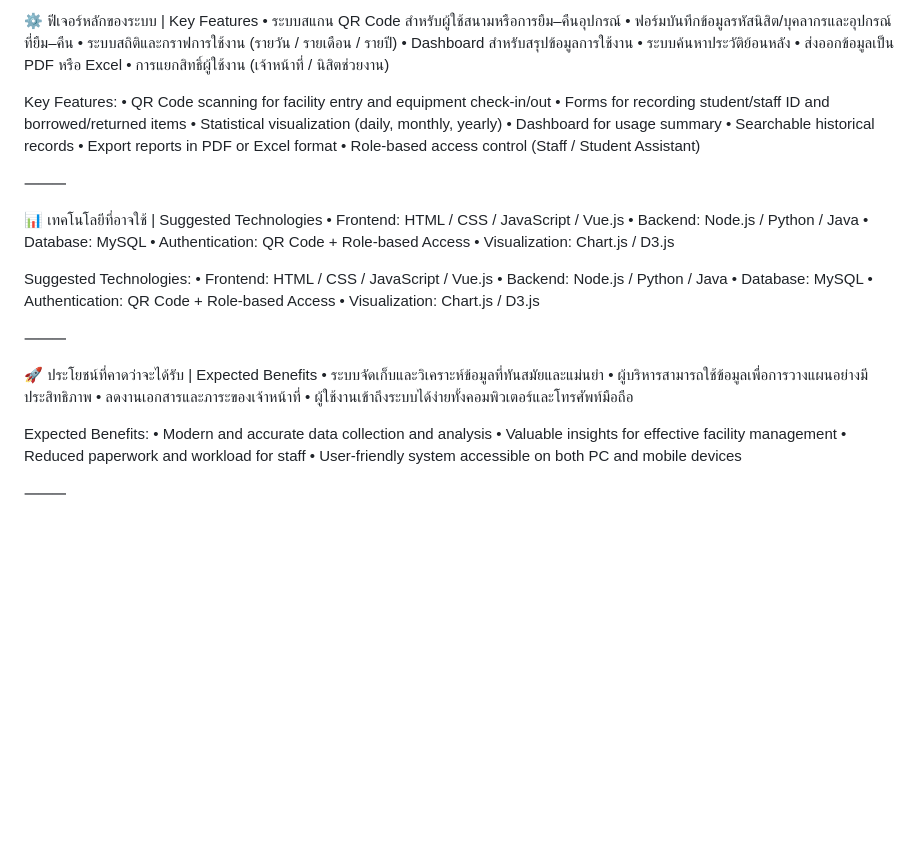
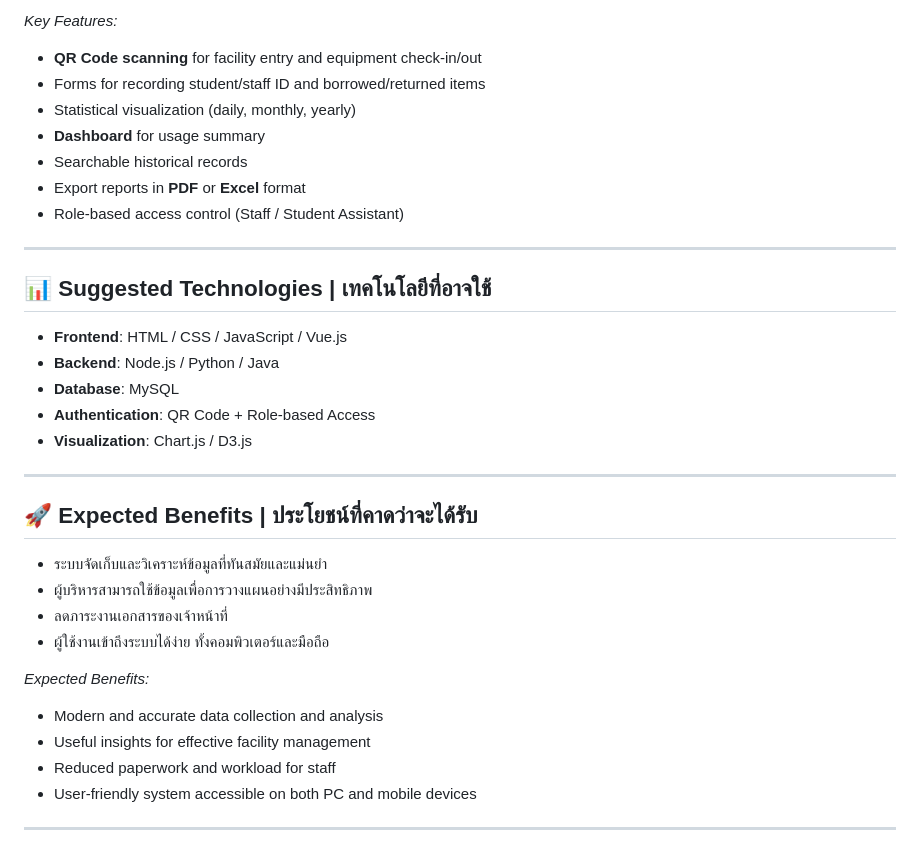
Before and after one commit to Aman050102/UP-FMS, a Markdown page: README.md, the part around one of its changes. Rendered like a GitHub page; blank space fills up the shorter version.

```diff
--- a/README.md
+++ b/README.md
@@ -60,50 +72,34 @@ Target Users:
 
-⚙️ ฟีเจอร์หลักของระบบ | Key Features
-	•	ระบบสแกน QR Code สำหรับผู้ใช้สนามหรือการยืม–คืนอุปกรณ์
-	•	ฟอร์มบันทึกข้อมูลรหัสนิสิต/บุคลากรและอุปกรณ์ที่ยืม–คืน
-	•	ระบบสถิติและกราฟการใช้งาน (รายวัน / รายเดือน / รายปี)
-	•	Dashboard สำหรับสรุปข้อมูลการใช้งาน
-	•	ระบบค้นหาประวัติย้อนหลัง
-	•	ส่งออกข้อมูลเป็น PDF หรือ Excel
-	•	การแยกสิทธิ์ผู้ใช้งาน (เจ้าหน้าที่ / นิสิตช่วยงาน)
+*Key Features:*
+- **QR Code scanning** for facility entry and equipment check-in/out
+- Forms for recording student/staff ID and borrowed/returned items
+- Statistical visualization (daily, monthly, yearly)
+- **Dashboard** for usage summary
+- Searchable historical records
+- Export reports in **PDF** or **Excel** format
+- Role-based access control (Staff / Student Assistant)
 
-Key Features:
-	•	QR Code scanning for facility entry and equipment check-in/out
-	•	Forms for recording student/staff ID and borrowed/returned items
-	•	Statistical visualization (daily, monthly, yearly)
-	•	Dashboard for usage summary
-	•	Searchable historical records
-	•	Export reports in PDF or Excel format
-	•	Role-based access control (Staff / Student Assistant)
+---
 
-⸻
+## 📊 Suggested Technologies | เทคโนโลยีที่อาจใช้
+- **Frontend**: HTML / CSS / JavaScript / Vue.js
+- **Backend**: Node.js / Python / Java
+- **Database**: MySQL
+- **Authentication**: QR Code + Role-based Access
+- **Visualization**: Chart.js / D3.js
 
-📊 เทคโนโลยีที่อาจใช้ | Suggested Technologies
-	•	Frontend: HTML / CSS / JavaScript / Vue.js
-	•	Backend: Node.js / Python / Java
-	•	Database: MySQL
-	•	Authentication: QR Code + Role-based Access
-	•	Visualization: Chart.js / D3.js
+---
 
-Suggested Technologies:
-	•	Frontend: HTML / CSS / JavaScript / Vue.js
-	•	Backend: Node.js / Python / Java
-	•	Database: MySQL
-	•	Authentication: QR Code + Role-based Access
-	•	Visualization: Chart.js / D3.js
+## 🚀 Expected Benefits | ประโยชน์ที่คาดว่าจะได้รับ
+- ระบบจัดเก็บและวิเคราะห์ข้อมูลที่ทันสมัยและแม่นยำ
+- ผู้บริหารสามารถใช้ข้อมูลเพื่อการวางแผนอย่างมีประสิทธิภาพ
+- ลดภาระงานเอกสารของเจ้าหน้าที่
+- ผู้ใช้งานเข้าถึงระบบได้ง่าย ทั้งคอมพิวเตอร์และมือถือ
 
-⸻
+*Expected Benefits:*
+- Modern and accurate data collection and analysis
+- Useful insights for effective facility management
+- Reduced paperwork and workload for staff
+- User-friendly system accessible on both PC and mobile devices
 
-🚀 ประโยชน์ที่คาดว่าจะได้รับ | Expected Benefits
-	•	ระบบจัดเก็บและวิเคราะห์ข้อมูลที่ทันสมัยและแม่นยำ
-	•	ผู้บริหารสามารถใช้ข้อมูลเพื่อการวางแผนอย่างมีประสิทธิภาพ
-	•	ลดงานเอกสารและภาระของเจ้าหน้าที่
-	•	ผู้ใช้งานเข้าถึงระบบได้ง่ายทั้งคอมพิวเตอร์และโทรศัพท์มือถือ
-
-Expected Benefits:
-	•	Modern and accurate data collection and analysis
-	•	Valuable insights for effective facility management
-	•	Reduced paperwork and workload for staff
-	•	User-friendly system accessible on both PC and mobile devices
-
-⸻
+---
```
Also changed, not shown: other parts of README.md (+52 -40 lines).
